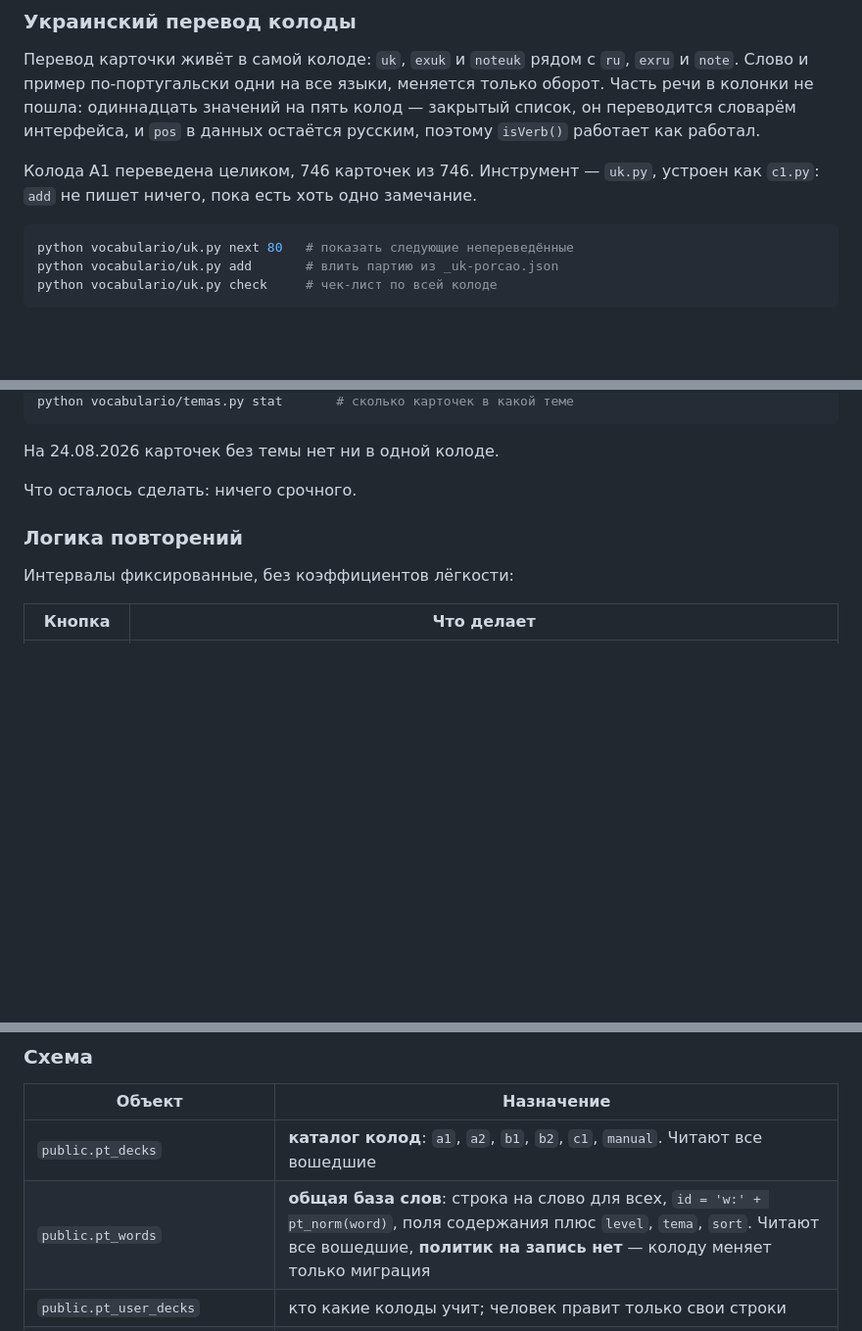
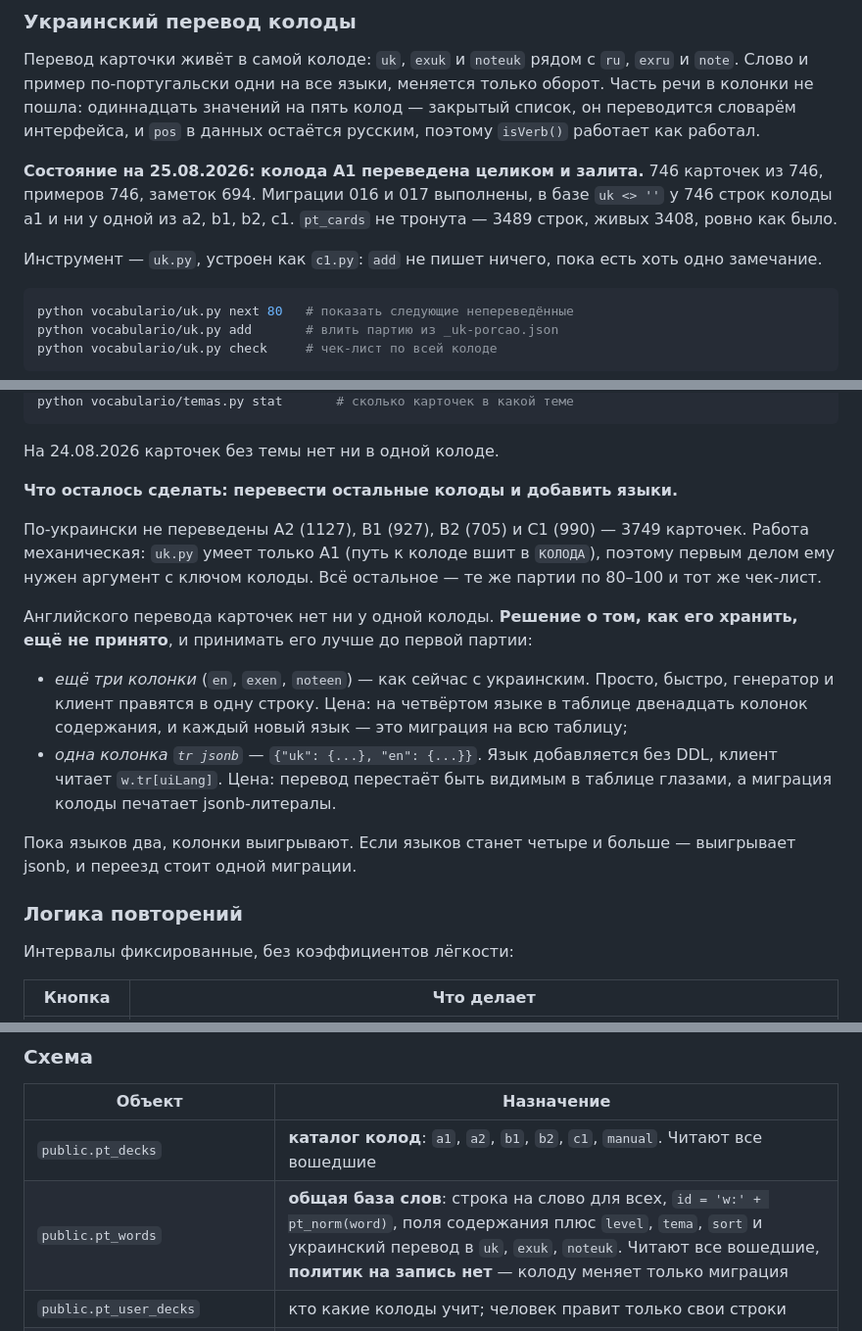
Before and after one commit to sccscsasd/pt-taylo, a Markdown page: CLAUDE.md, 3 parts joined by grey strips. Shown at 98% size. Rendered like a GitHub page; blank space fills up the shorter version.

Commit message:
Миграции 016 и 017 выполнены: украинский A1 в базе
В pt_words у 746 строк колоды a1 заполнены uk, exuk и noteuk; у a2, b1, b2 и c1
колонки пустые, там по-прежнему русский. pt_cards не тронута — 3489 строк, живых
3408, ровно как было до заливки.

В CLAUDE.md записано состояние и то, что осталось: 3749 карточек остальных колод
по-украински и не начатый английский. Заодно записан выбор, который лучше сделать
до первой английской партии: ещё три колонки или одна tr jsonb. Пока языков два,
колонки выигрывают; на четырёх выигрывает jsonb.

uk.py сейчас умеет только A1 — путь к колоде вшит. Первым делом ему нужен аргумент
с ключом колоды.

Co-Authored-By: Claude Opus 5 <noreply@anthropic.com>

````diff
--- a/CLAUDE.md
+++ b/CLAUDE.md
@@ -519,8 +519,13 @@ C1, ни против A1–B2; одинаковых переводов нет н
 он переводится словарём интерфейса, и `pos` в данных остаётся русским, поэтому
 `isVerb()` работает как работал.
 
-Колода A1 переведена целиком, 746 карточек из 746. Инструмент — `uk.py`, устроен
-как `c1.py`: `add` не пишет ничего, пока есть хоть одно замечание.
+**Состояние на 25.08.2026: колода A1 переведена целиком и залита.** 746 карточек
+из 746, примеров 746, заметок 694. Миграции 016 и 017 выполнены, в базе `uk <> ''`
+у 746 строк колоды a1 и ни у одной из a2, b1, b2, c1. `pt_cards` не тронута —
+3489 строк, живых 3408, ровно как было.
+
+Инструмент — `uk.py`, устроен как `c1.py`: `add` не пишет ничего, пока есть хоть
+одно замечание.
 
 ```bash
 python vocabulario/uk.py next 80   # показать следующие непереведённые
@@ -589,7 +594,25 @@ python vocabulario/temas.py stat       # сколько карточек в ка
 
 На 24.08.2026 карточек без темы нет ни в одной колоде.
 
-Что осталось сделать: ничего срочного.
+**Что осталось сделать: перевести остальные колоды и добавить языки.**
+
+По-украински не переведены A2 (1127), B1 (927), B2 (705) и C1 (990) — 3749 карточек.
+Работа механическая: `uk.py` умеет только A1 (путь к колоде вшит в `КОЛОДА`), поэтому
+первым делом ему нужен аргумент с ключом колоды. Всё остальное — те же партии
+по 80–100 и тот же чек-лист.
+
+Английского перевода карточек нет ни у одной колоды. **Решение о том, как его хранить,
+ещё не принято**, и принимать его лучше до первой партии:
+
+- *ещё три колонки* (`en`, `exen`, `noteen`) — как сейчас с украинским. Просто, быстро,
+  генератор и клиент правятся в одну строку. Цена: на четвёртом языке в таблице
+  двенадцать колонок содержания, и каждый новый язык — это миграция на всю таблицу;
+- *одна колонка `tr jsonb`* — `{"uk": {...}, "en": {...}}`. Язык добавляется без DDL,
+  клиент читает `w.tr[uiLang]`. Цена: перевод перестаёт быть видимым в таблице глазами,
+  а миграция колоды печатает jsonb-литералы.
+
+Пока языков два, колонки выигрывают. Если языков станет четыре и больше — выигрывает
+jsonb, и переезд стоит одной миграции.
 
 ### Логика повторений
 
@@ -678,7 +701,7 @@ python vocabulario/temas.py stat       # сколько карточек в ка
 | Объект | Назначение |
 |---|---|
 | `public.pt_decks` | **каталог колод**: `a1`, `a2`, `b1`, `b2`, `c1`, `manual`. Читают все вошедшие |
-| `public.pt_words` | **общая база слов**: строка на слово для всех, `id = 'w:' + pt_norm(word)`, поля содержания плюс `level`, `tema`, `sort`. Читают все вошедшие, **политик на запись нет** — колоду меняет только миграция |
+| `public.pt_words` | **общая база слов**: строка на слово для всех, `id = 'w:' + pt_norm(word)`, поля содержания плюс `level`, `tema`, `sort` и украинский перевод в `uk`, `exuk`, `noteuk`. Читают все вошедшие, **политик на запись нет** — колоду меняет только миграция |
 | `public.pt_user_decks` | кто какие колоды учит; человек правит только свои строки |
 | `public.pt_cards` | **личное**: прогресс по словам колоды и свои слова (`own`), ключ `(user_id, id)`. `updated_at` ставит триггер, по ней клиент докачивает изменения; `rev` — версия по часам клиента; `fav` — избранное; `deleted` — надгробие. Уникальный индекс `pt_cards_one_row_per_word` на `(user_id, pt_norm(word)) where not deleted` |
 | `public.pt_data` | только настройки: `data = {v:2, settings:{…}}`. Раньше здесь лежала вся колода одним jsonb |
````
